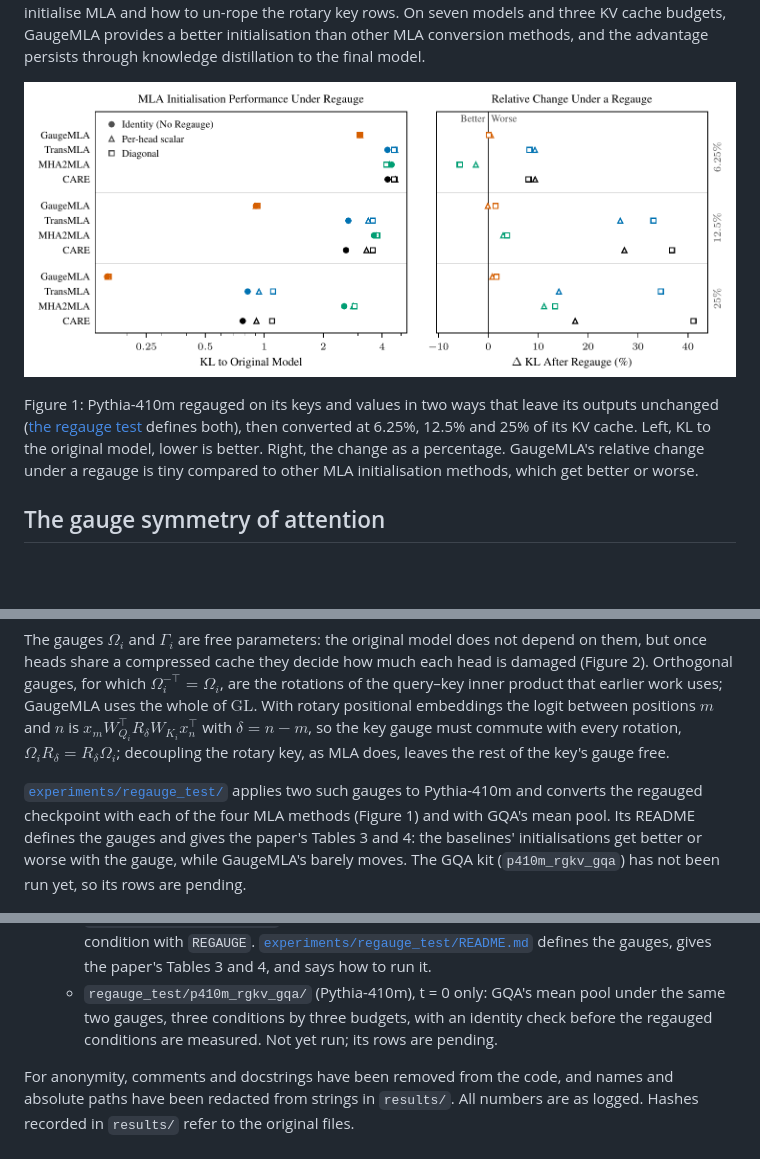
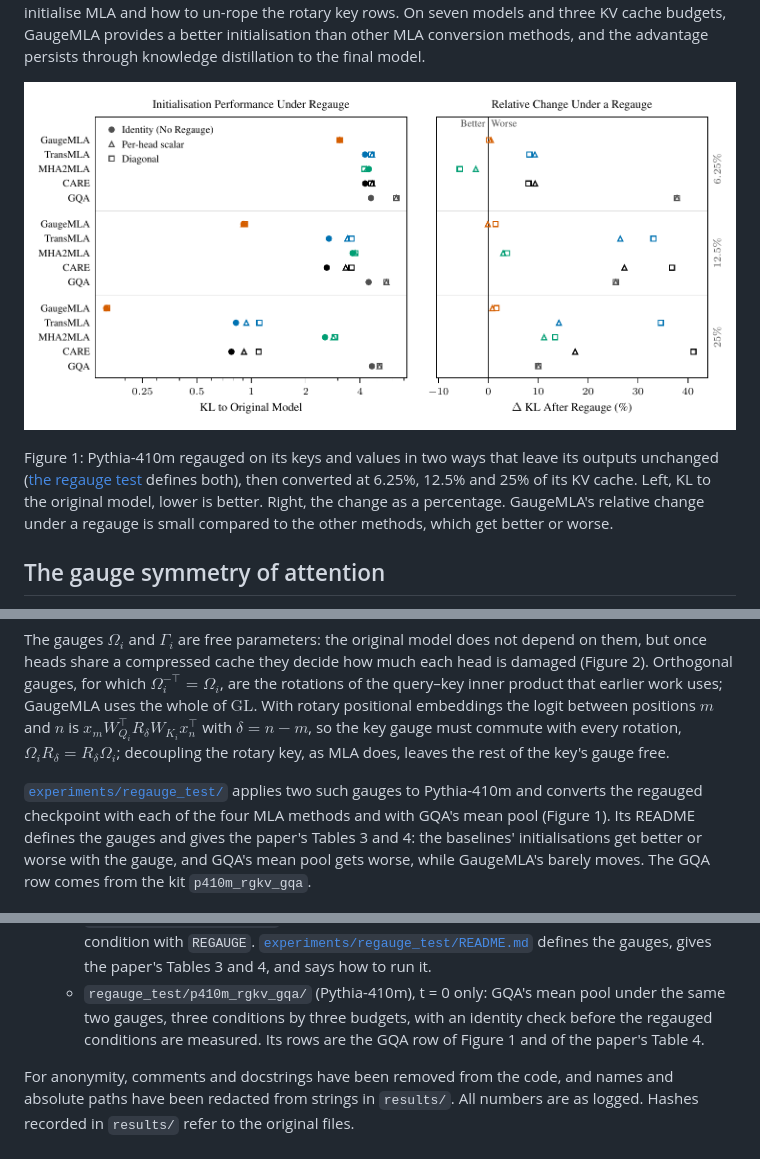
Before and after one commit to anon5159753/gaugemla, a Markdown page: README.md, 3 parts joined by grey strips. Drawn GitHub-style; pictures changed too: docs/figure1.png; blank space fills up the shorter version.

```diff
--- a/README.md
+++ b/README.md
@@ -18,7 +18,7 @@ than other MLA conversion methods, and the advantage persists through knowledge
 Figure 1: Pythia-410m regauged on its keys and values in two ways that leave its outputs unchanged
 ([the regauge test](experiments/regauge_test/) defines both), then converted at 6.25%, 12.5% and 25% of its KV cache.
 Left, KL to the original model, lower is better. Right, the change as a percentage. GaugeMLA's relative change under
-a regauge is tiny compared to other MLA initialisation methods, which get better or worse.
+a regauge is small compared to the other methods, which get better or worse.
 
 ## The gauge symmetry of attention
 
@@ -50,9 +50,9 @@ $x_m W_{Q_i}^\top R_\delta W_{K_i} x_n^\top$ with $\delta = n - m$, so the key g
 $\Omega_i R_\delta = R_\delta \Omega_i$; decoupling the rotary key, as MLA does, leaves the rest of the key's gauge free.
 
 [`experiments/regauge_test/`](experiments/regauge_test/) applies two such gauges to Pythia-410m and converts the
-regauged checkpoint with each of the four MLA methods (Figure 1) and with GQA's mean pool. Its README defines the
-gauges and gives the paper's Tables 3 and 4: the baselines' initialisations get better or worse with the gauge, while
-GaugeMLA's barely moves. The GQA kit (`p410m_rgkv_gqa`) has not been run yet, so its rows are pending.
+regauged checkpoint with each of the four MLA methods and with GQA's mean pool (Figure 1). Its README defines the
+gauges and gives the paper's Tables 3 and 4: the baselines' initialisations get better or worse with the gauge, and
+GQA's mean pool gets worse, while GaugeMLA's barely moves. The GQA row comes from the kit `p410m_rgkv_gqa`.
 
 ![Figure 2: A single attention layer for MHA, GQA, and Gauged GQA](docs/figure2.png)
 
@@ -274,8 +274,8 @@ GaugeMLA's own code, apart from the baselines':
     [`experiments/regauge_test/README.md`](experiments/regauge_test/README.md) defines the gauges, gives the paper's
     Tables 3 and 4, and says how to run it.
   - `regauge_test/p410m_rgkv_gqa/` (Pythia-410m), t = 0 only: GQA's mean pool under the same two gauges, three
-    conditions by three budgets, with an identity check before the regauged conditions are measured. Not yet run;
-    its rows are pending.
+    conditions by three budgets, with an identity check before the regauged conditions are measured. Its rows are
+    the GQA row of Figure 1 and of the paper's Table 4.
 
 For anonymity, comments and docstrings have been removed from the code, and names and absolute paths have been
 redacted from strings in `results/`. All numbers are as logged. Hashes recorded in `results/` refer to the original
```
Also changed, not shown: other parts of README.md (+2 -2 lines), experiments/README.md (+3 -4 lines), experiments/regauge_test/README.md (+21 -13 lines), 1 other file.
